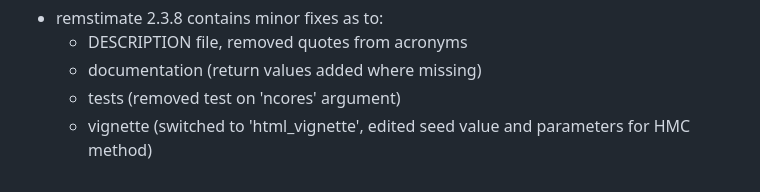
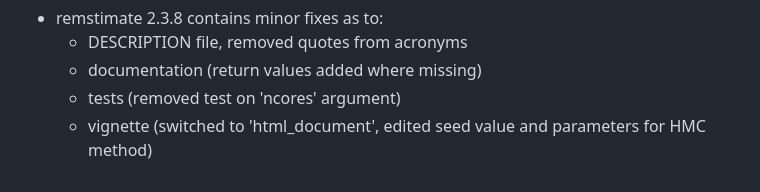
Before and after one commit to TilburgNetworkGroup/remstimate, a Markdown page: NEWS.md, the part around the change. GitHub-like rendering.

Commit message:
correction on NEWS file

```diff
--- a/NEWS.md
+++ b/NEWS.md
@@ -59,4 +59,4 @@ _19/12/2023_ `remstimate 2.3.8`:
     - DESCRIPTION file, removed quotes from acronyms
     - documentation (return values added where missing)
     - tests (removed test on 'ncores' argument)
-    - vignette (switched to 'html_vignette', edited seed value and parameters for HMC method)
+    - vignette (switched to 'html_document', edited seed value and parameters for HMC method)
```
